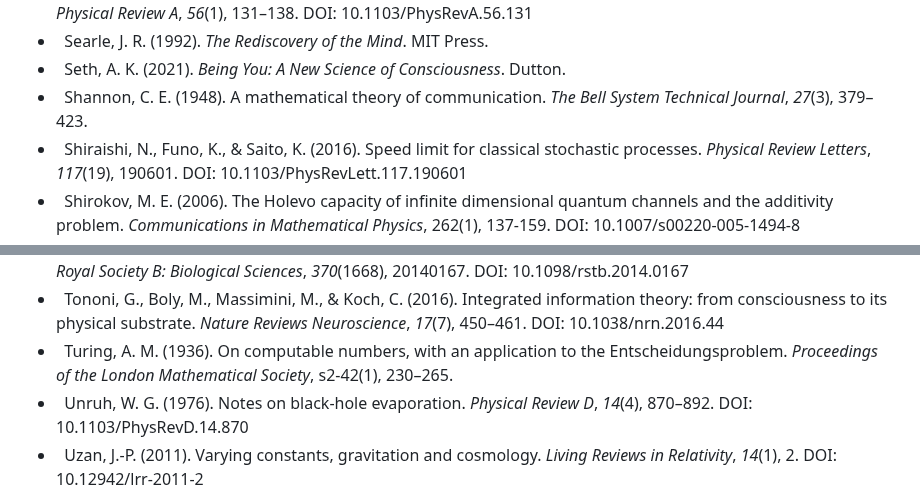
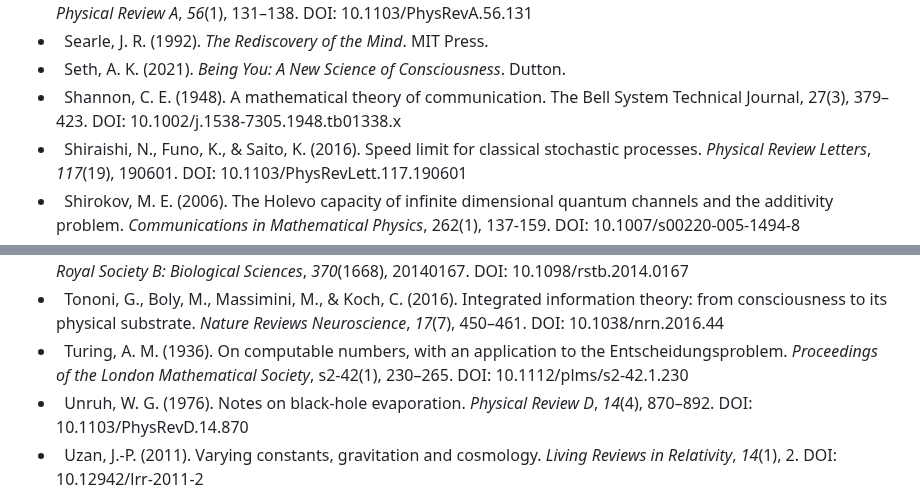
Before and after one commit to cstrawberry/predictive-universe, a Markdown page: docs/paper/references.md, 2 parts joined by grey strips. Drawn GitHub-style.

```diff
--- a/docs/paper/references.md
+++ b/docs/paper/references.md
@@ -128,7 +128,7 @@ DOI: 10.1103/PhysRevX.11.041050
 *   Schumacher, B., & Westmoreland, M. D. (1997). Sending classical information via noisy quantum channels. *Physical Review A*, *56*(1), 131–138. DOI: 10.1103/PhysRevA.56.131
 *   Searle, J. R. (1992). *The Rediscovery of the Mind*. MIT Press.
 *   Seth, A. K. (2021). *Being You: A New Science of Consciousness*. Dutton.
-*   Shannon, C. E. (1948). A mathematical theory of communication. *The Bell System Technical Journal*, *27*(3), 379–423.
+*   Shannon, C. E. (1948). A mathematical theory of communication. The Bell System Technical Journal, 27(3), 379–423. DOI: 10.1002/j.1538-7305.1948.tb01338.x
 *   Shiraishi, N., Funo, K., & Saito, K. (2016). Speed limit for classical stochastic processes. *Physical Review Letters*, *117*(19), 190601. DOI: 10.1103/PhysRevLett.117.190601
 *   Shirokov, M. E. (2006). The Holevo capacity of infinite dimensional quantum channels and the additivity problem. *Communications in Mathematical Physics*, 262(1), 137-159. DOI: 10.1007/s00220-005-1494-8
 *   Shirokov, M. E. (2017). Continuity of the von Neumann entropy and its applications in quantum information theory. *Izvestiya: Mathematics*, 81(5), 1058–1092. DOI: 10.1070/IM8672
@@ -138,7 +138,7 @@ DOI: 10.1103/PhysRevX.11.041050
 * Temme, K., Pastawski, F., & Kastoryano, M. J. (2014). Hypercontractivity of quasi-free quantum semigroups. Journal of Physics A: Mathematical and Theoretical, 47(40), 405303. DOI: 10.1088/1751-8113/47/40/405303
 *   Tononi, G., & Koch, C. (2015). Consciousness: here, there and everywhere? *Philosophical Transactions of the Royal Society B: Biological Sciences*, *370*(1668), 20140167. DOI: 10.1098/rstb.2014.0167
 *   Tononi, G., Boly, M., Massimini, M., & Koch, C. (2016). Integrated information theory: from consciousness to its physical substrate. *Nature Reviews Neuroscience*, *17*(7), 450–461. DOI: 10.1038/nrn.2016.44
-*   Turing, A. M. (1936). On computable numbers, with an application to the Entscheidungsproblem. *Proceedings of the London Mathematical Society*, s2-42(1), 230–265.
+*   Turing, A. M. (1936). On computable numbers, with an application to the Entscheidungsproblem. *Proceedings of the London Mathematical Society*, s2-42(1), 230–265. DOI: 10.1112/plms/s2-42.1.230
 *   Unruh, W. G. (1976). Notes on black-hole evaporation. *Physical Review D*, *14*(4), 870–892. DOI: 10.1103/PhysRevD.14.870
 *   Uzan, J.-P. (2011). Varying constants, gravitation and cosmology. *Living Reviews in Relativity*, *14*(1), 2. DOI: 10.12942/lrr-2011-2
 *   Van Raamsdonk, M. (2010). Building up spacetime with quantum entanglement. *General Relativity and Gravitation*, *42*(10), 2323–2329. DOI: 10.1007/s10714-010-1034-0
```
Also changed, not shown: other parts of docs/paper/references.md (+3 -3 lines).
